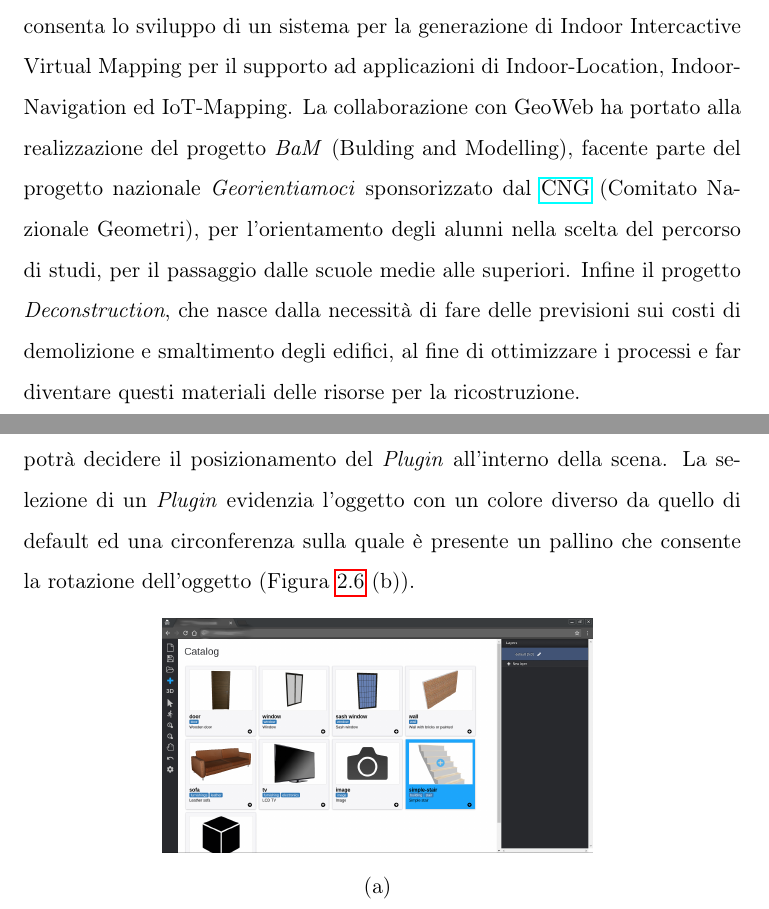
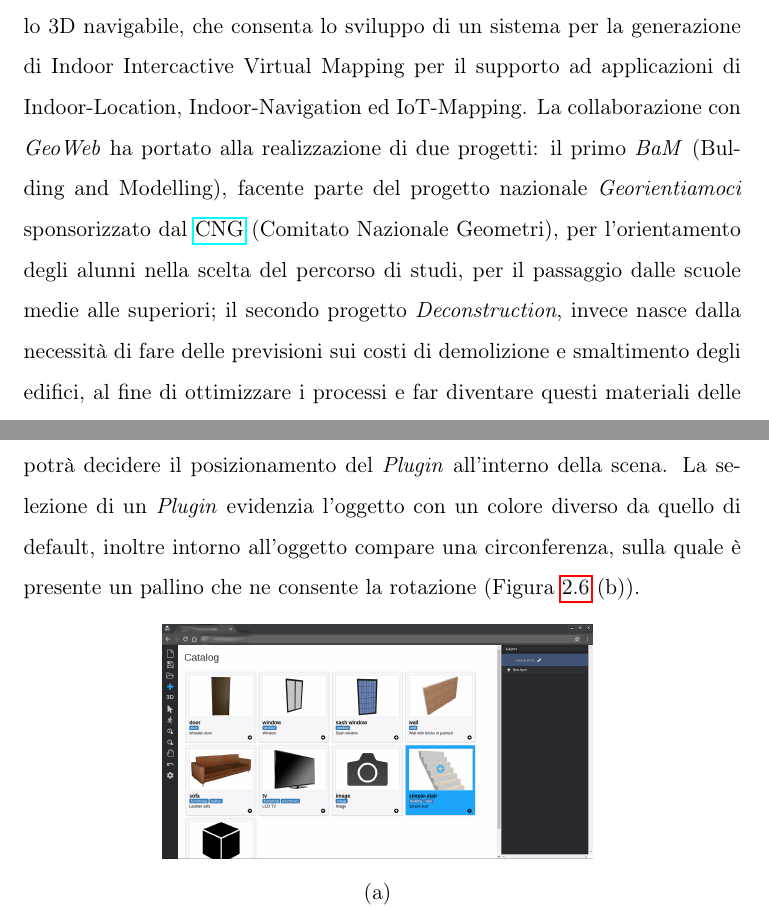
Before and after one commit to Stepex90/BIMWeb-thesis, a LaTeX thesis (thesis.tex, which reads tex_files/chapter_2/section_2.tex, tex_files/introduction/section_1.tex): two parts of pages 10 and 25 of 69 before the commit and two parts of pages 10 and 25 of 68 after it, joined at a grey line, cut so that both start at the same text. Compiled offline with pdfLaTeX.

Commit message:
update#2 20170228

```diff
--- a/tex_files/chapter_2/section_2.tex
+++ b/tex_files/chapter_2/section_2.tex
@@ -82,8 +82,8 @@ l'applicazione calcola la differenza tra il vecchio stato e quello nuovo e aggio
  sceglie il \emph{Plugin} che vuole inserire con un click.
  Dopo la selezione di un elemento del catalogo, il framework cambierà il suo stato portandosi nella modalit\`a 2D,
  dove l'utente potrà decidere il posizionamento del \emph{Plugin} all'interno della scena.
- La selezione di un \emph{Plugin} evidenzia l'oggetto con un colore diverso da quello di default ed una circonferenza sulla quale è presente un pallino
- che consente la rotazione dell'oggetto (Figura~\ref{fig:catalogo} (b)).
+ La selezione di un \emph{Plugin} evidenzia l'oggetto con un colore diverso da quello di default, inoltre intorno all'oggetto
+ compare una circonferenza, sulla quale è presente un pallino che ne consente la rotazione (Figura~\ref{fig:catalogo} (b)).
 
 \begin{figure}[htbp]
 \begin{center}
--- a/tex_files/introduction/section_1.tex
+++ b/tex_files/introduction/section_1.tex
@@ -15,13 +14,14 @@ e \href{http://www.geoweb.it/}{GeoWeb}.
-La collaborazione con SOGEI ha riguardato la modellazione di un \emph{Virtual CED} (Centro Elaborazione Dati),
+e \href{http://www.geoweb.it/}{\emph{GeoWeb}}.
+La collaborazione con \emph{SOGEI} ha riguardato la modellazione di un \emph{Virtual CED} (Centro Elaborazione Dati),
 realizzato con l'intento di avere un modello 3D navigabile, che consenta lo sviluppo di un sistema per
 la generazione di Indoor Intercactive Virtual Mapping per il supporto ad applicazioni di Indoor-Location, Indoor-Navigation
 ed IoT-Mapping.
-La collaborazione con GeoWeb ha portato alla realizzazione del progetto \emph{BaM} (Bulding and Modelling),
+La collaborazione con \emph{GeoWeb} ha portato alla realizzazione di due progetti: il primo \emph{BaM} (Bulding and Modelling),
 facente parte del progetto nazionale \emph{Georientiamoci}
 sponsorizzato dal \href{http://www.cng.it/it/consiglio-nazionale}{CNG} (Comitato Nazionale Geometri),
 per l'orientamento degli alunni nella scelta del percorso di studi,
-per il passaggio dalle scuole medie alle superiori.
-Infine il progetto \emph{Deconstruction}, che nasce dalla necessità di fare delle previsioni
+per il passaggio dalle scuole medie alle superiori;
+il secondo progetto \emph{Deconstruction}, invece nasce dalla necessità di fare delle previsioni
 sui costi di demolizione e smaltimento degli edifici, al fine di ottimizzare i processi e far
 diventare questi materiali delle risorse per la ricostruzione.
 \newpage
```
Also changed, not shown: tex_files/chapter_3/section_3.tex (+0 -1 lines), tex_files/introduction/section_2.tex (+1 -1 lines), tex_files/introduction/section_1.tex (3 more changed lines), 4 other files.
